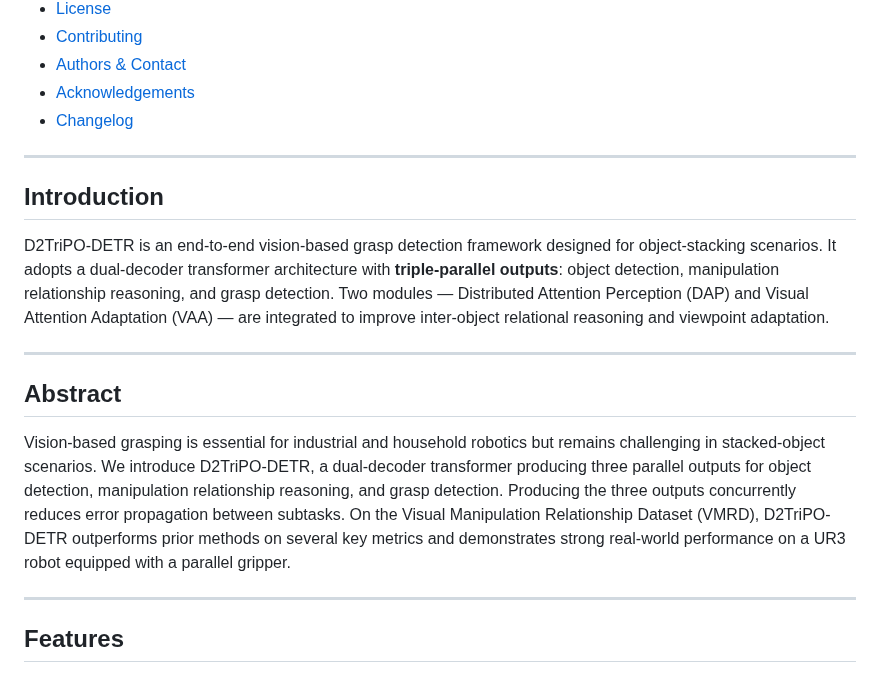
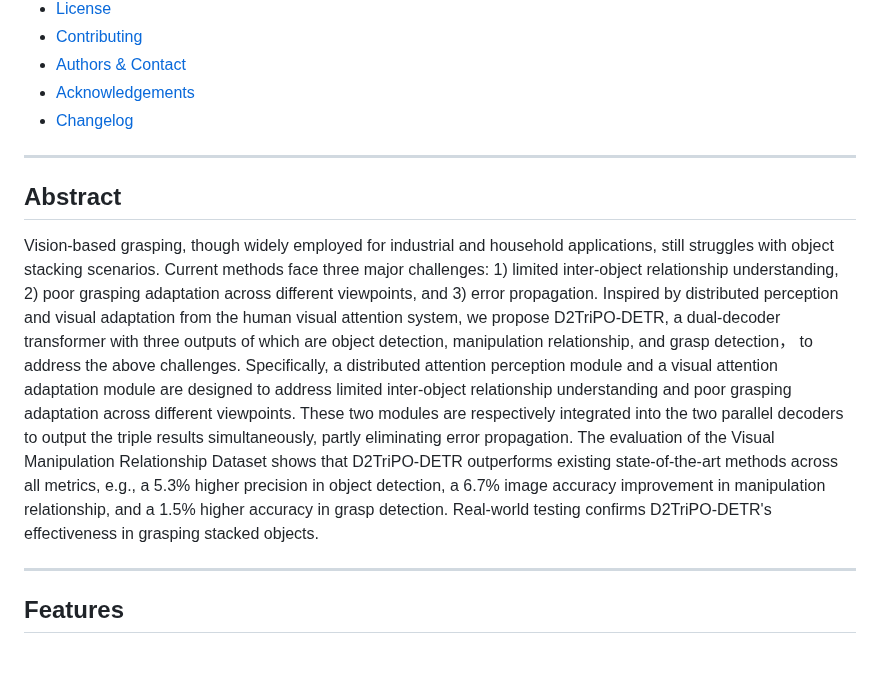
Before and after one commit to Embodied-Soft-Intelligence/TII, a Markdown page: README.md, the part around one of its changes. Drawn GitHub-style.

```diff
--- a/README.md
+++ b/README.md
@@ -33,15 +33,9 @@ This repository is an official implementation of the paper [D2TriPO-DETR: Dual-D
 
 ---
 
-## Introduction
-
-D2TriPO-DETR is an end-to-end vision-based grasp detection framework designed for object-stacking scenarios. It adopts a dual-decoder transformer architecture with **triple-parallel outputs**: object detection, manipulation relationship reasoning, and grasp detection. Two modules — Distributed Attention Perception (DAP) and Visual Attention Adaptation (VAA) — are integrated to improve inter-object relational reasoning and viewpoint adaptation.
-
----
-
 ## Abstract
 
-Vision-based grasping is essential for industrial and household robotics but remains challenging in stacked-object scenarios. We introduce D2TriPO-DETR, a dual-decoder transformer producing three parallel outputs for object detection, manipulation relationship reasoning, and grasp detection. Producing the three outputs concurrently reduces error propagation between subtasks. On the Visual Manipulation Relationship Dataset (VMRD), D2TriPO-DETR outperforms prior methods on several key metrics and demonstrates strong real-world performance on a UR3 robot equipped with a parallel gripper.
+Vision-based grasping, though widely employed for industrial and household applications, still struggles with object stacking scenarios. Current methods face three major challenges: 1) limited inter-object relationship understanding, 2) poor grasping adaptation across different viewpoints, and 3) error propagation. Inspired by distributed perception and visual adaptation from the human visual attention system, we propose D2TriPO-DETR, a dual-decoder transformer with three outputs of which are object detection, manipulation relationship, and grasp detection， to address the above challenges. Specifically, a distributed attention perception module and a visual attention adaptation module are designed to address limited inter-object relationship understanding and poor grasping adaptation across different viewpoints. These two modules are respectively integrated into the two parallel decoders to output the triple results simultaneously, partly eliminating error propagation. The evaluation of the Visual Manipulation Relationship Dataset shows that D2TriPO-DETR outperforms existing state-of-the-art methods across all metrics, e.g., a 5.3% higher precision in object detection, a 6.7% image accuracy improvement in manipulation relationship, and a 1.5% higher accuracy in grasp detection. Real-world testing confirms D2TriPO-DETR's effectiveness in grasping stacked objects.
 
 ---
 
```
Also changed, not shown: other parts of README.md (+7 -27 lines).
